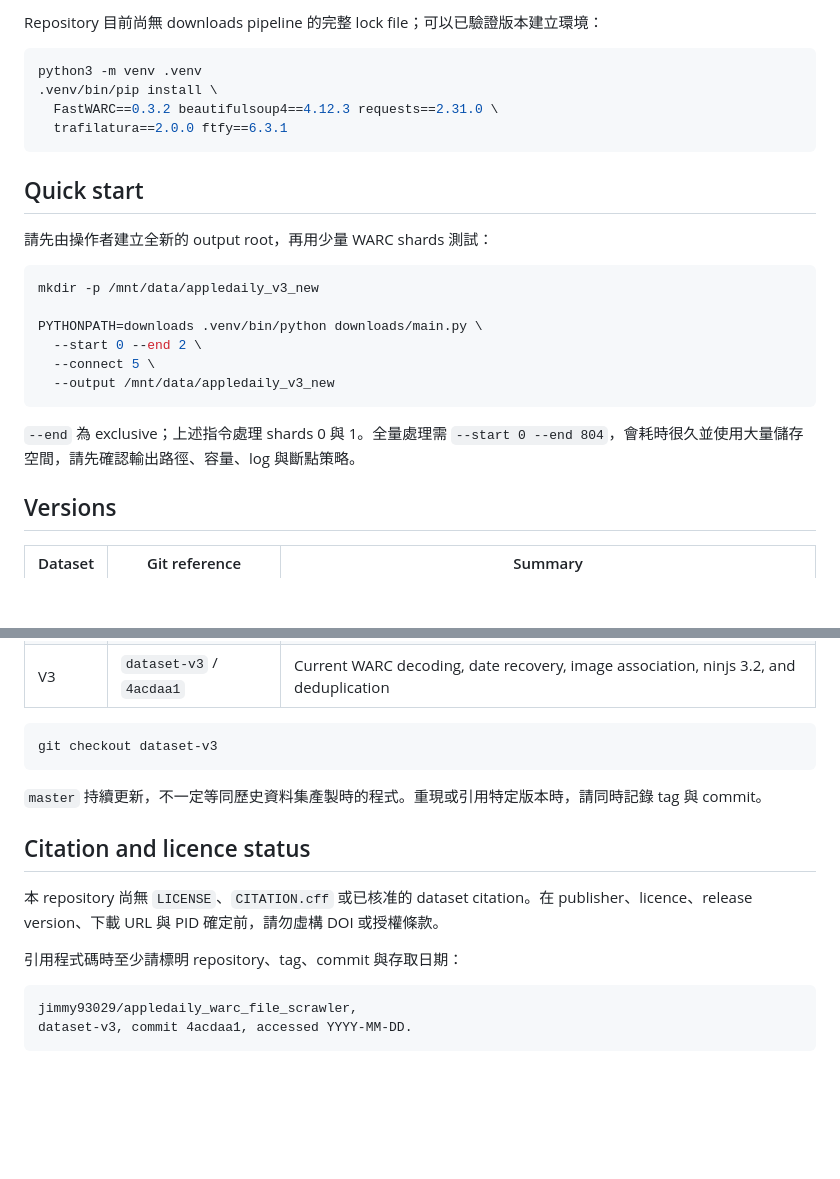
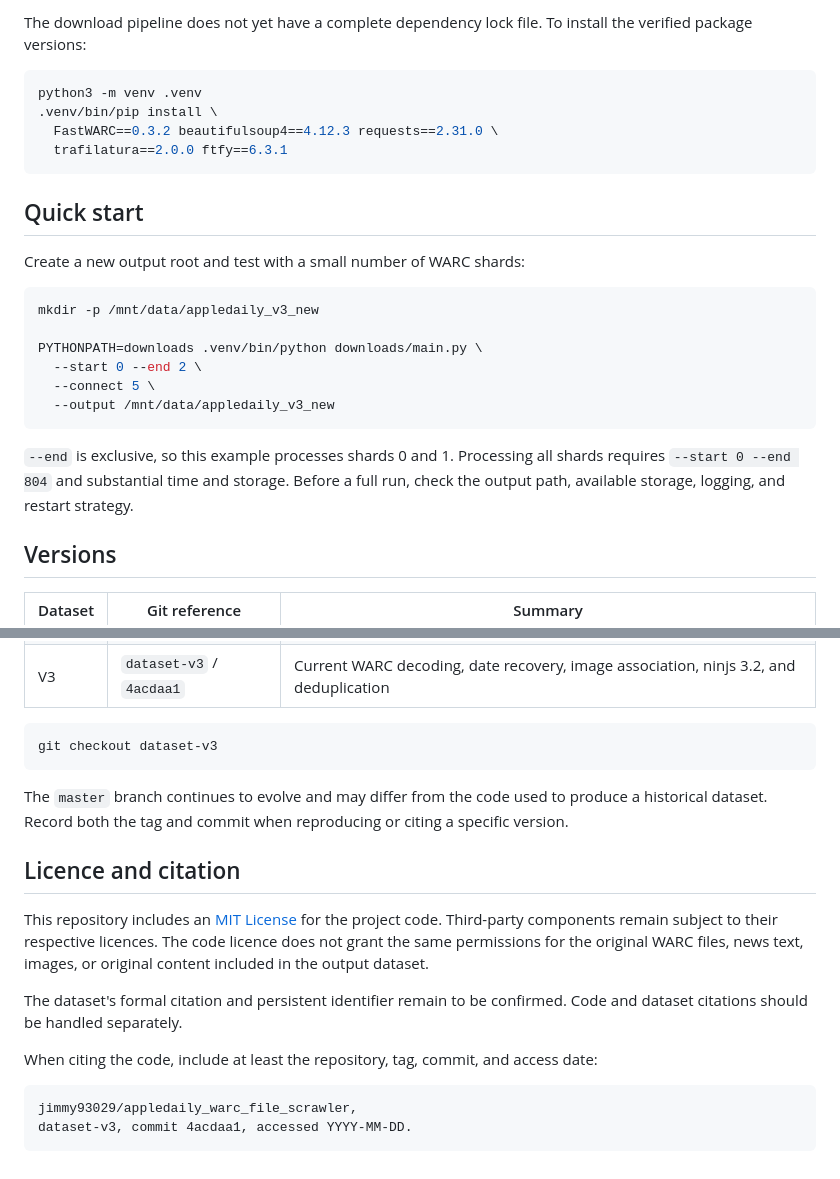
Before and after one commit to jimmy93029/appledaily_warc_file_scrawler, a Markdown page: README.md, 2 parts joined by grey strips. GitHub-like rendering; blank space fills up the shorter version.

````diff
--- a/README.md
+++ b/README.md
@@ -52,5 +65,5 @@
 
-Repository 目前尚無 downloads pipeline 的完整 lock file；可以已驗證版本建立環境：
+The download pipeline does not yet have a complete dependency lock file. To install the verified package versions:
 
 ```bash
 python3 -m venv .venv
@@ -61,7 +74,7 @@ python3 -m venv .venv
 
 ## Quick start
 
-請先由操作者建立全新的 output root，再用少量 WARC shards 測試：
+Create a new output root and test with a small number of WARC shards:
 
 ```bash
 mkdir -p /mnt/data/appledaily_v3_new
@@ -72,7 +85,7 @@ PYTHONPATH=downloads .venv/bin/python downloads/main.py \
   --output /mnt/data/appledaily_v3_new
 ```
 
-`--end` 為 exclusive；上述指令處理 shards 0 與 1。全量處理需 `--start 0 --end 804`，會耗時很久並使用大量儲存空間，請先確認輸出路徑、容量、log 與斷點策略。
+`--end` is exclusive, so this example processes shards 0 and 1. Processing all shards requires `--start 0 --end 804` and substantial time and storage. Before a full run, check the output path, available storage, logging, and restart strategy.
 
 ## Versions
 
@@ -86,13 +99,15 @@ PYTHONPATH=downloads .venv/bin/python downloads/main.py \
 git checkout dataset-v3
 ```
 
-`master` 持續更新，不一定等同歷史資料集產製時的程式。重現或引用特定版本時，請同時記錄 tag 與 commit。
+The `master` branch continues to evolve and may differ from the code used to produce a historical dataset. Record both the tag and commit when reproducing or citing a specific version.
 
-## Citation and licence status
+## Licence and citation
 
-本 repository 尚無 `LICENSE`、`CITATION.cff` 或已核准的 dataset citation。在 publisher、licence、release version、下載 URL 與 PID 確定前，請勿虛構 DOI 或授權條款。
+This repository includes an [MIT License](LICENSE) for the project code. Third-party components remain subject to their respective licences. The code licence does not grant the same permissions for the original WARC files, news text, images, or original content included in the output dataset.
 
-引用程式碼時至少請標明 repository、tag、commit 與存取日期：
+The dataset's formal citation and persistent identifier remain to be confirmed. Code and dataset citations should be handled separately.
+
+When citing the code, include at least the repository, tag, commit, and access date:
 
 ```text
 jimmy93029/appledaily_warc_file_scrawler,
````
Also changed, not shown: other parts of README.md (+22 -9 lines).
